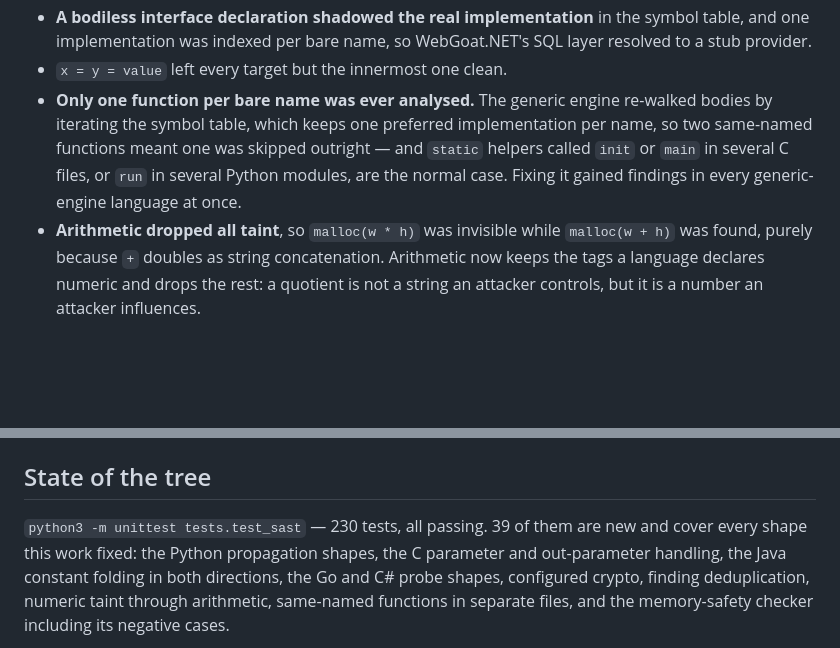
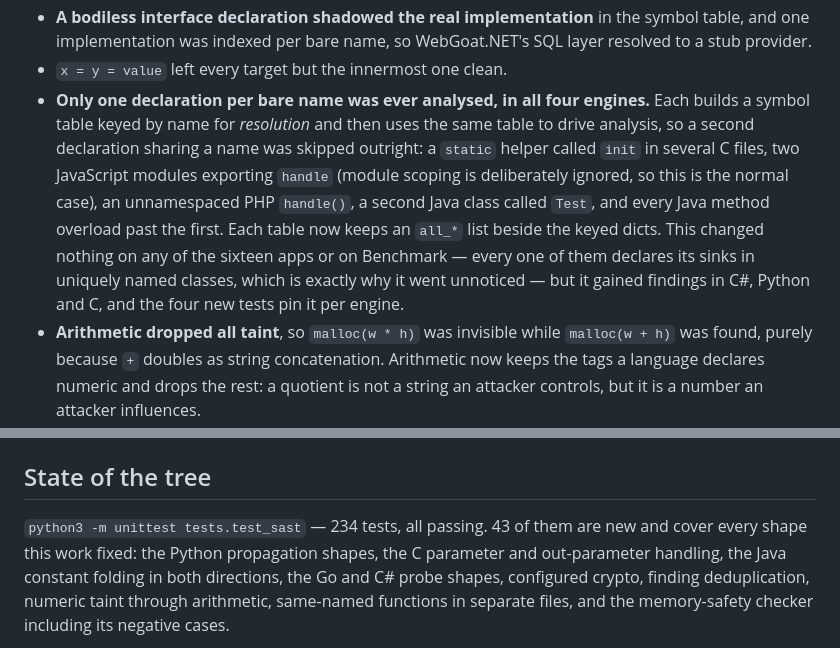
Before and after one commit to akcjsajzak/sast, a Markdown page: HANDOFF.md, 2 parts joined by grey strips. Drawn GitHub-style; blank space fills up the shorter version.

Commit message:
Record the all-engines declaration fix in the handoff
Co-Authored-By: Claude Opus 5 <noreply@anthropic.com>
Claude-Session: https://claude.ai/code/session_01SZb1PDmGE3kbA6B95jcP9M

```diff
--- a/HANDOFF.md
+++ b/HANDOFF.md
@@ -96,12 +96,18 @@ Per category (repository root): crypto 100%, hash 100%, weakrand 100%, sqli
   symbol table, and one implementation was indexed per bare name, so
   WebGoat.NET's SQL layer resolved to a stub provider.
 * `x = y = value` left every target but the innermost one clean.
-* **Only one function per bare name was ever analysed.** The generic engine
-  re-walked bodies by iterating the symbol table, which keeps one preferred
-  implementation per name, so two same-named functions meant one was skipped
-  outright — and `static` helpers called `init` or `main` in several C files,
-  or `run` in several Python modules, are the normal case. Fixing it gained
-  findings in every generic-engine language at once.
+* **Only one declaration per bare name was ever analysed, in all four
+  engines.** Each builds a symbol table keyed by name for *resolution* and
+  then uses the same table to drive analysis, so a second declaration sharing
+  a name was skipped outright: a `static` helper called `init` in several C
+  files, two JavaScript modules exporting `handle` (module scoping is
+  deliberately ignored, so this is the normal case), an unnamespaced PHP
+  `handle()`, a second Java class called `Test`, and every Java method
+  overload past the first. Each table now keeps an `all_*` list beside the
+  keyed dicts. This changed nothing on any of the sixteen apps or on
+  Benchmark — every one of them declares its sinks in uniquely named classes,
+  which is exactly why it went unnoticed — but it gained findings in C#,
+  Python and C, and the four new tests pin it per engine.
 * **Arithmetic dropped all taint**, so `malloc(w * h)` was invisible while
   `malloc(w + h)` was found, purely because `+` doubles as string
   concatenation. Arithmetic now keeps the tags a language declares numeric and
@@ -230,7 +236,7 @@ out-of-bounds indexing.
 
 ## State of the tree
 
-`python3 -m unittest tests.test_sast` — 230 tests, all passing. 39 of them are
+`python3 -m unittest tests.test_sast` — 234 tests, all passing. 43 of them are
 new and cover every shape this work fixed: the Python propagation shapes, the
 C parameter and out-parameter handling, the Java constant folding in both
 directions, the Go and C# probe shapes, configured crypto, finding
```
